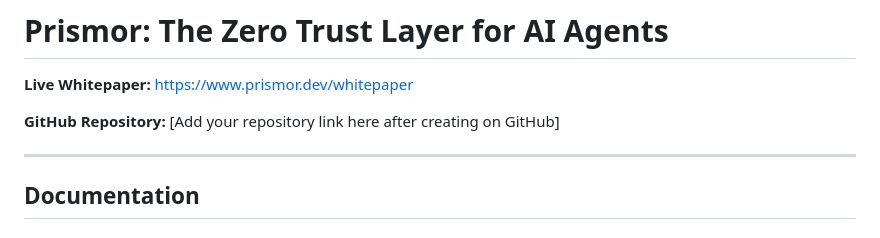
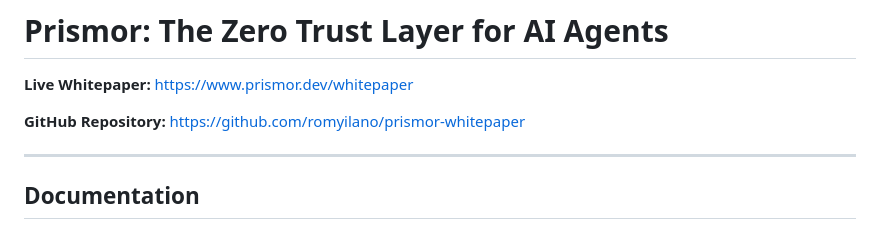
Before and after one commit to romyilano/prismor-whitepaper, a Markdown page: README.md, the part around the change. GitHub-like rendering.

Commit message:
Update GitHub repository link in README

```diff
--- a/README.md
+++ b/README.md
@@ -2,7 +2,7 @@
 
 **Live Whitepaper:** https://www.prismor.dev/whitepaper
 
-**GitHub Repository:** [Add your repository link here after creating on GitHub]
+**GitHub Repository:** https://github.com/romyilano/prismor-whitepaper
 
 ---
 
```
